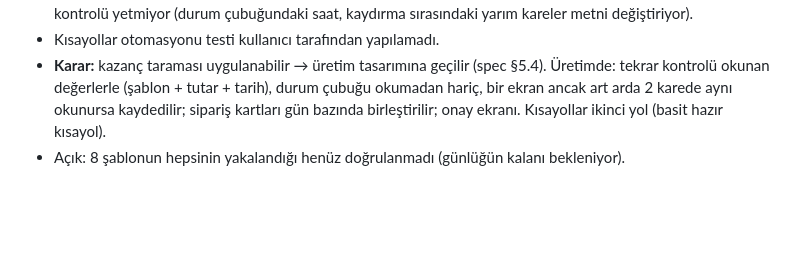
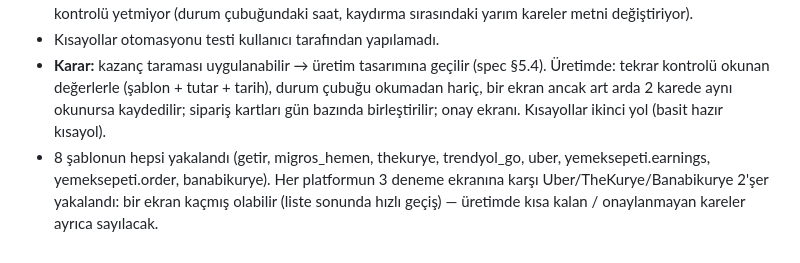
Before and after one commit to niinova22-blip/kurye-kazanc-app, a Markdown page: PROGRESS.md, the part around the change. GitHub-like rendering; blank space fills up the shorter version.

Commit message:
docs: tarama denemesi - 8 sablonun hepsi yakalandi
Co-Authored-By: Claude Opus 5.5 <noreply@anthropic.com>

```diff
--- a/PROGRESS.md
+++ b/PROGRESS.md
@@ -285,4 +285,4 @@ Tasarım: `docs/superpowers/specs/2026-10-09-surum-1-3-sunucu-design.md` · Plan
 - 38 yakalama / 24 tanınmayan / 24 tekrar. 24 farklı deneme ekranına karşı 38 yakalama: metin özetiyle tekrar kontrolü yetmiyor (durum çubuğundaki saat, kaydırma sırasındaki yarım kareler metni değiştiriyor).
 - Kısayollar otomasyonu testi kullanıcı tarafından yapılamadı.
 - **Karar:** kazanç taraması uygulanabilir → üretim tasarımına geçilir (spec §5.4). Üretimde: tekrar kontrolü okunan değerlerle (şablon + tutar + tarih), durum çubuğu okumadan hariç, bir ekran ancak art arda 2 karede aynı okunursa kaydedilir; sipariş kartları gün bazında birleştirilir; onay ekranı. Kısayollar ikinci yol (basit hazır kısayol).
-- Açık: 8 şablonun hepsinin yakalandığı henüz doğrulanmadı (günlüğün kalanı bekleniyor).
+- 8 şablonun hepsi yakalandı (getir, migros_hemen, thekurye, trendyol_go, uber, yemeksepeti.earnings, yemeksepeti.order, banabikurye). Her platformun 3 deneme ekranına karşı Uber/TheKurye/Banabikurye 2'şer yakalandı: bir ekran kaçmış olabilir (liste sonunda hızlı geçiş) — üretimde kısa kalan / onaylanmayan kareler ayrıca sayılacak.
```
